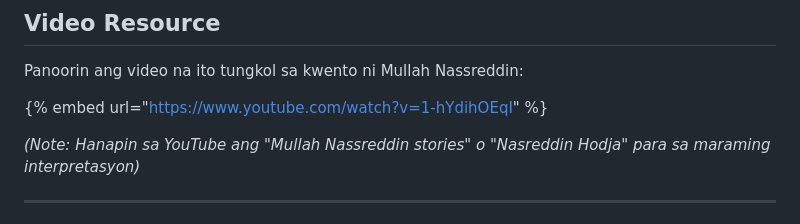
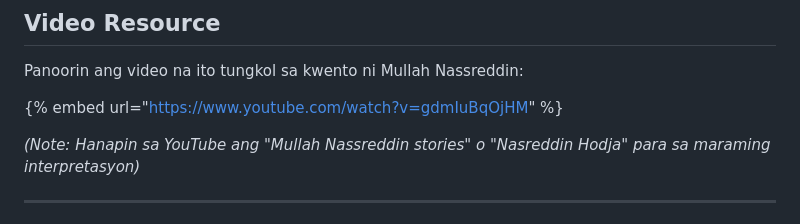
Before and after one commit to audreylyn/sikhay-new-theme, a Markdown page: gitbook/aralin/6-halimbawa-mullah.md, the part around the change. Drawn GitHub-style.

Commit message:
GITBOOK-5: No subject

```diff
--- a/gitbook/aralin/6-halimbawa-mullah.md
+++ b/gitbook/aralin/6-halimbawa-mullah.md
@@ -355,7 +355,7 @@ Pagkatapos basahin ang mga anekdota ni Mullah, tanungin ang sarili:
 
 Panoorin ang video na ito tungkol sa kwento ni Mullah Nassreddin:
 
-{% embed url="https://www.youtube.com/watch?v=1-hYdihOEqI" %}
+{% embed url="https://www.youtube.com/watch?v=gdmIuBqOjHM" %}
 
 _(Note: Hanapin sa YouTube ang "Mullah Nassreddin stories" o "Nasreddin Hodja" para sa maraming interpretasyon)_
 
```
